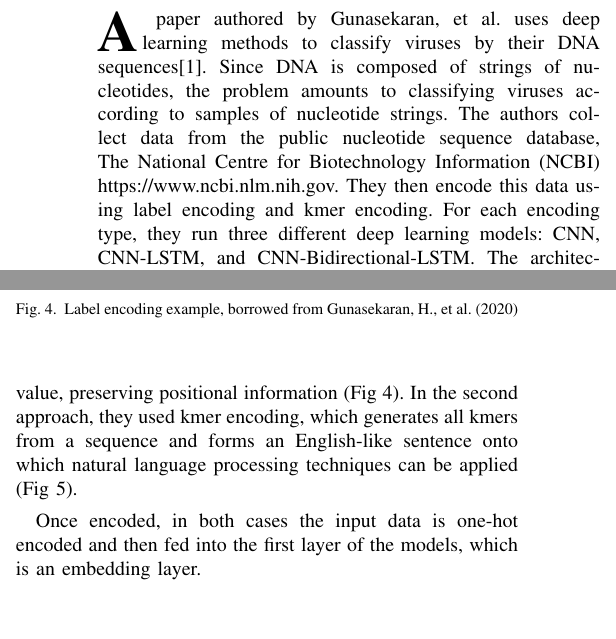
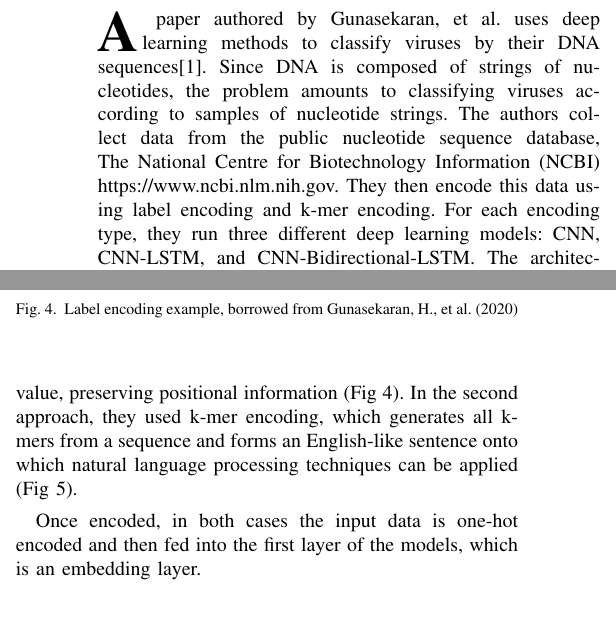
Before and after one commit to jsturtz/CS841_Deep_Learning_Group2, a LaTeX paper (paper_discussion_report/paper_discussion.tex): two parts of the columns of pages 1 and 2 of 6, joined at a grey line, cut so that both start at the same text. Compiled offline with pdfLaTeX.

Commit message:
Fixed some typos in paper discussion report

```diff
--- a/paper_discussion_report/paper_discussion.tex
+++ b/paper_discussion_report/paper_discussion.tex
@@ -64,7 +64,7 @@
   of nucleotides, the problem amounts to classifying viruses according to samples of nucleotide
   strings. The authors collect data from the public nucleotide sequence database,
   The National Centre for Biotechnology Information (NCBI) https://www.ncbi.nlm.nih.gov.
-  They then encode this data using label encoding and kmer encoding. For each encoding type,
+  They then encode this data using label encoding and k-mer encoding. For each encoding type,
   they run three different deep learning models: CNN, CNN-LSTM, and CNN-Bidirectional-LSTM.
   The architectures of all three models start with embedding layers, then convolutional layers,
   then max pooling layers, and then from there diverge to either add LSTM layers or
@@ -152,7 +152,7 @@
   The authors encoded the data in two different formats for comparative analysis.
   In the first approach, they use label encoding, which replaces each nucleoid by a unique index value,
   preserving positional information (Fig 4).
-  In the second approach, they used kmer encoding, which generates all kmers from a sequence
+  In the second approach, they used k-mer encoding, which generates all k-mers from a sequence
   and forms an English-like sentence onto which natural language processing techniques
   can be applied (Fig 5).
 
```
Also changed, not shown: paper_discussion_report/paper_discussion.pdf, paper_discussion_report/paper_discussion.tex (6 more changed lines).
